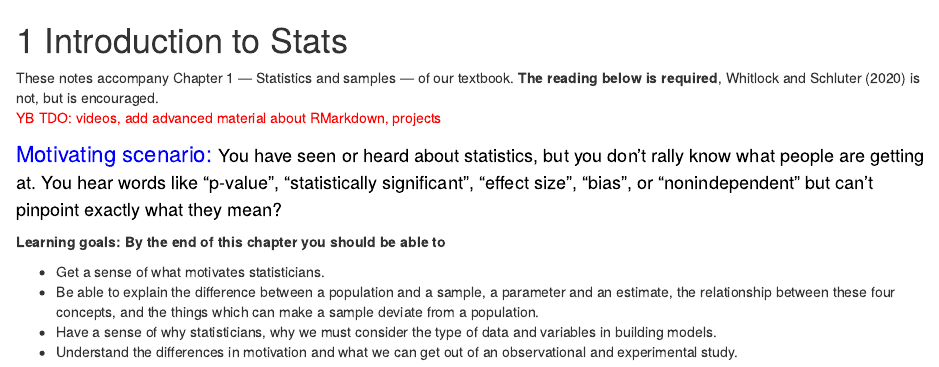
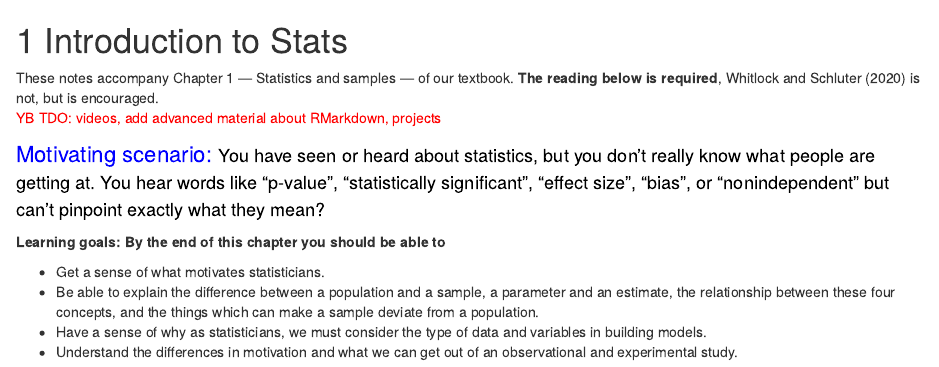
Before and after one commit to ybrandvain/biostat, an R Markdown document (01-intro.Rmd): the page in a window 1100 px wide, from its top. Rendered offline with R 4.5, knitr and Pandoc, with nearby package versions; drawn as R Markdown's standard HTML page in place of the format the file asks for; some code elsewhere in the file could not run offline.

Commit message:
fixed typo in Ch 1 intro

````diff
--- a/01-intro.Rmd
+++ b/01-intro.Rmd
@@ -19,14 +19,14 @@ These notes accompany Chapter 1 --- Statistics and samples --- of our textbook.
 
 <span style="color: red"> YB TDO: videos, add advanced material about RMarkdown, projects</span>
 
-<span style="color: Blue;font-size:22px;">   Motivating scenario:  </span>  <span style="color: Black;font-size:18px;">You have seen or heard about statistics, but you don't rally know what people are getting at. You hear words like "p-value", "statistically significant", "effect size", "bias", or "nonindependent" but can't pinpoint exactly what they mean? </span>
+<span style="color: Blue;font-size:22px;">   Motivating scenario:  </span>  <span style="color: Black;font-size:18px;">You have seen or heard about statistics, but you don't really know what people are getting at. You hear words like "p-value", "statistically significant", "effect size", "bias", or "nonindependent" but can't pinpoint exactly what they mean? </span>
 
 **Learning goals: By the end of this chapter you should be able to**
 
 
 - Get a sense of what motivates statisticians.
 - Be able to explain the difference between a population and a sample, a parameter and an estimate, the relationship between these four concepts, and the things which can make a sample deviate from a population.
-- Have a sense of why statisticians, why we must consider the type of data and variables in building models.
+- Have a sense of why as statisticians, we must consider the type of data and variables in building models.
 - Understand the differences in motivation and what we can get out of an observational and experimental study.
 
 ```{r, fig.cap = 'Intro to this chapter (1 min and 05 sec).', echo = FALSE, out.extra= 'allowfullscreen'}
````
